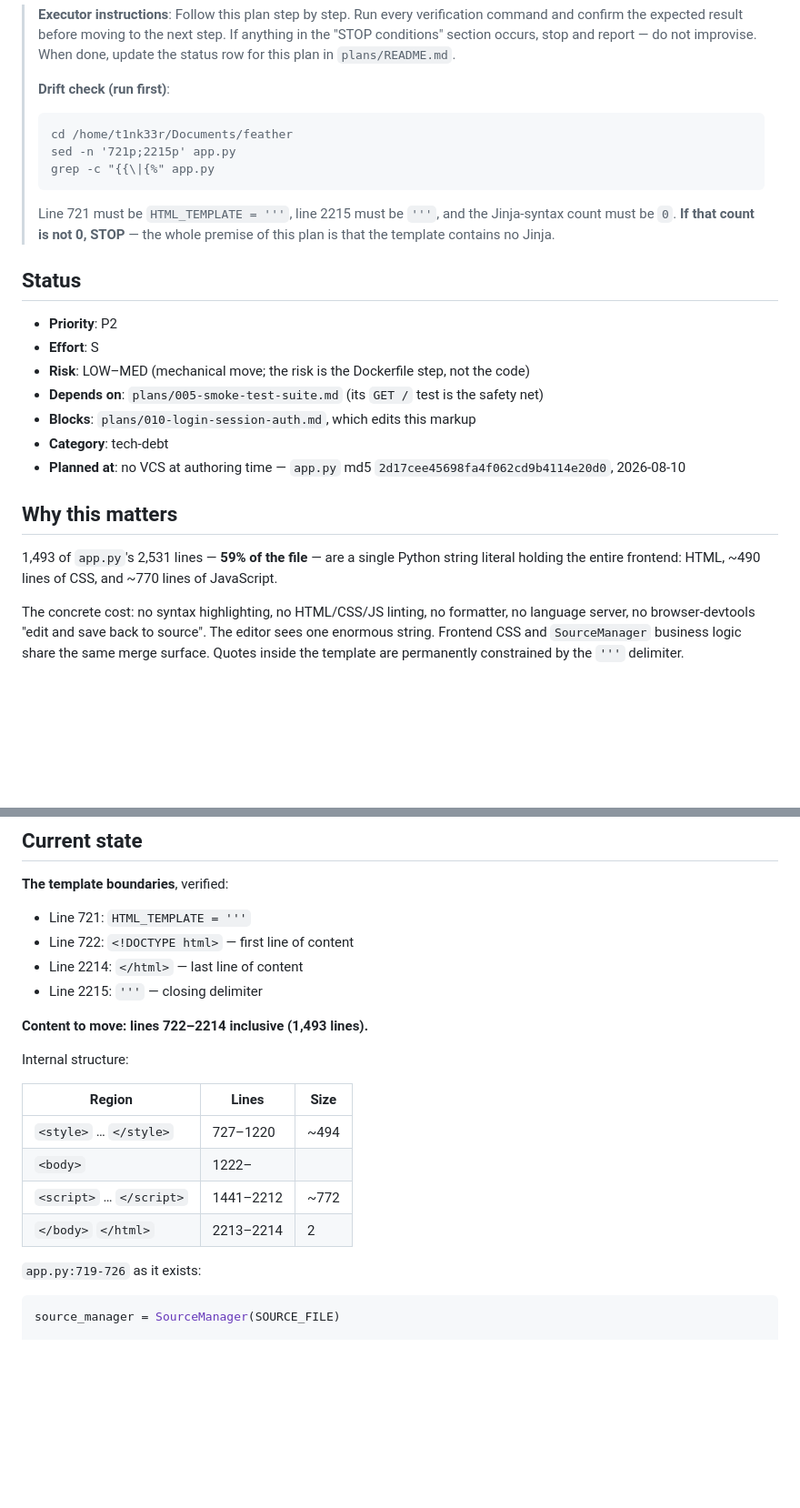
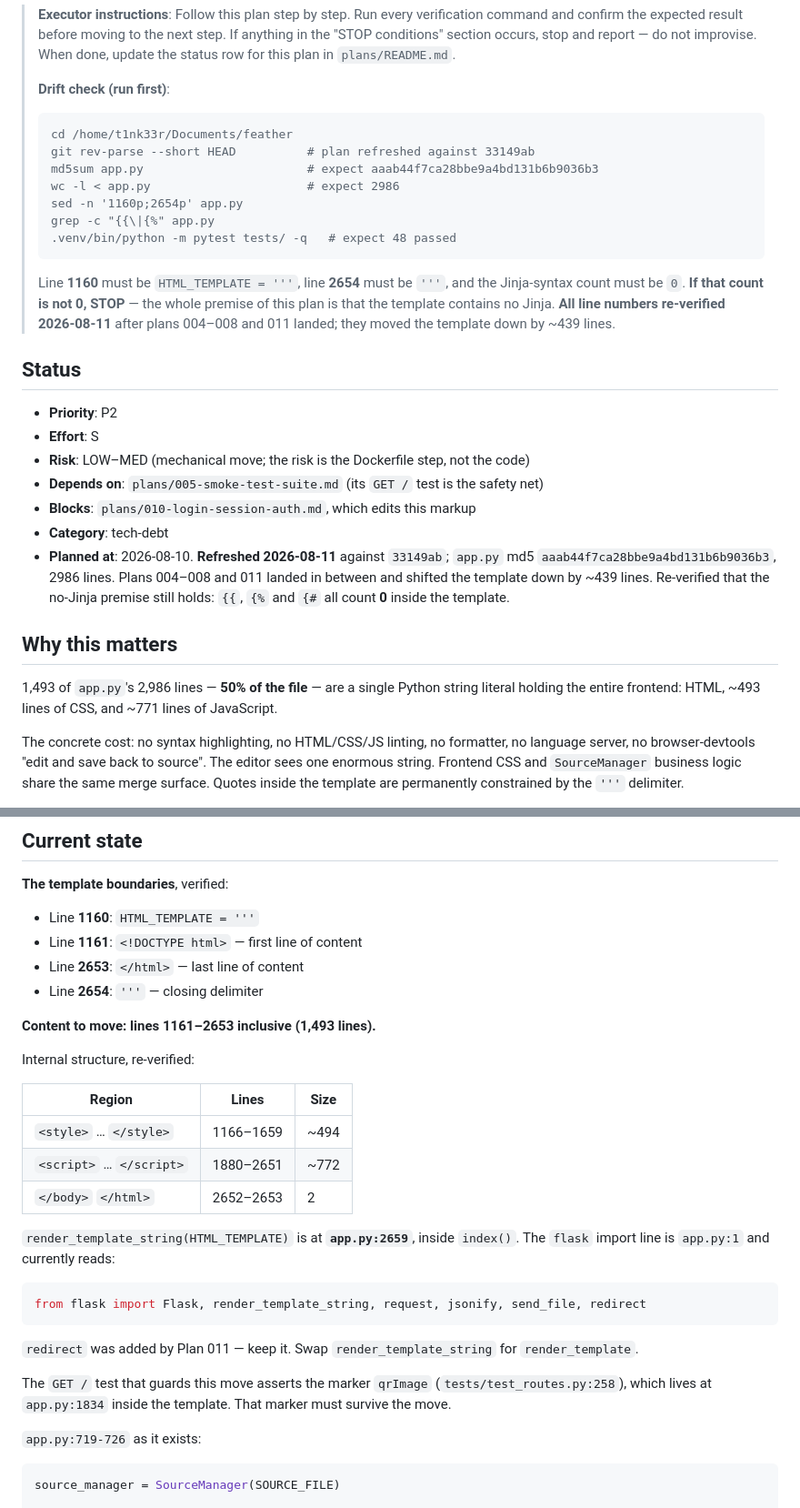
Before and after one commit to t1nk333r/feather, a Markdown page: plans/009-extract-html-template.md, 2 parts joined by grey strips. Shown at 91% size. GitHub-like rendering; blank space fills up the shorter version.

Commit message:
docs(plans): refresh plan 009 boundaries before execution
Plans 004-008 and 011 pushed the template down ~439 lines. Re-verified
every boundary: HTML_TEMPLATE opens at 1160, content is 1161-2653, closing
delimiter at 2654, render_template_string at 2659. Handing an executor the
old 721/2215 numbers would have had it slice the wrong 1,493 lines.

Re-confirmed the plan's whole premise still holds: the Jinja delimiters
all count zero inside the template, so this remains a byte-for-byte move
rather than a rewrite. The 37 JS template literals Jinja simply ignores.

Notes that plan 011 added 'redirect' to the flask import line, so the
executor swaps render_template_string for render_template without dropping
it, and that the GET / test's qrImage marker must survive the move.

Adds a worktree-appropriate check for the Dockerfile COPY step — building
the image and fetching / from a one-off container needs neither data/ nor
.env, and a missing COPY is the one failure here that is invisible until
production.

Co-Authored-By: Claude Opus 5 <noreply@anthropic.com>
Claude-Session: https://claude.ai/code/session_016ro9e9uGTXi1CyF22ET8zu

````diff
--- a/plans/009-extract-html-template.md
+++ b/plans/009-extract-html-template.md
@@ -9,12 +9,18 @@
 > **Drift check (run first)**:
 > ```
 > cd /home/t1nk33r/Documents/feather
-> sed -n '721p;2215p' app.py
+> git rev-parse --short HEAD          # plan refreshed against 33149ab
+> md5sum app.py                       # expect aaab44f7ca28bbe9a4bd131b6b9036b3
+> wc -l < app.py                      # expect 2986
+> sed -n '1160p;2654p' app.py
 > grep -c "{{\|{%" app.py
+> .venv/bin/python -m pytest tests/ -q   # expect 48 passed
 > ```
-> Line 721 must be `HTML_TEMPLATE = '''`, line 2215 must be `'''`, and the
-> Jinja-syntax count must be `0`. **If that count is not 0, STOP** — the whole
-> premise of this plan is that the template contains no Jinja.
+> Line **1160** must be `HTML_TEMPLATE = '''`, line **2654** must be `'''`, and
+> the Jinja-syntax count must be `0`. **If that count is not 0, STOP** — the
+> whole premise of this plan is that the template contains no Jinja.
+> **All line numbers re-verified 2026-08-11** after plans 004–008 and 011
+> landed; they moved the template down by ~439 lines.
 
 ## Status
 
@@ -24,11 +30,11 @@
 - **Depends on**: `plans/005-smoke-test-suite.md` (its `GET /` test is the safety net)
 - **Blocks**: `plans/010-login-session-auth.md`, which edits this markup
 - **Category**: tech-debt
-- **Planned at**: no VCS at authoring time — `app.py` md5 `2d17cee45698fa4f062cd9b4114e20d0`, 2026-08-10
+- **Planned at**: 2026-08-10. **Refreshed 2026-08-11** against `33149ab`; `app.py` md5 `aaab44f7ca28bbe9a4bd131b6b9036b3`, 2986 lines. Plans 004–008 and 011 landed in between and shifted the template down by ~439 lines. Re-verified that the no-Jinja premise still holds: `{{`, `{%` and `{#` all count **0** inside the template.
 
 ## Why this matters
 
-1,493 of `app.py`'s 2,531 lines — **59% of the file** — are a single Python string literal holding the entire frontend: HTML, ~490 lines of CSS, and ~770 lines of JavaScript.
+1,493 of `app.py`'s 2,986 lines — **50% of the file** — are a single Python string literal holding the entire frontend: HTML, ~493 lines of CSS, and ~771 lines of JavaScript.
 
 The concrete cost: no syntax highlighting, no HTML/CSS/JS linting, no formatter, no language server, no browser-devtools "edit and save back to source". The editor sees one enormous string. Frontend CSS and `SourceManager` business logic share the same merge surface. Quotes inside the template are permanently constrained by the `'''` delimiter.
 
@@ -40,21 +46,30 @@ Plan 010 adds a login modal to this markup. Doing that in a real `.html` file ra
 
 **The template boundaries**, verified:
 
-- Line 721: `HTML_TEMPLATE = '''`
-- Line 722: `<!DOCTYPE html>` — first line of content
-- Line 2214: `</html>` — last line of content
-- Line 2215: `'''` — closing delimiter
+- Line **1160**: `HTML_TEMPLATE = '''`
+- Line **1161**: `<!DOCTYPE html>` — first line of content
+- Line **2653**: `</html>` — last line of content
+- Line **2654**: `'''` — closing delimiter
 
-**Content to move: lines 722–2214 inclusive (1,493 lines).**
+**Content to move: lines 1161–2653 inclusive (1,493 lines).**
 
-Internal structure:
+Internal structure, re-verified:
 
 | Region | Lines | Size |
 |---|---|---|
-| `<style>` … `</style>` | 727–1220 | ~494 |
-| `<body>` | 1222– | |
-| `<script>` … `</script>` | 1441–2212 | ~772 |
-| `</body>` `</html>` | 2213–2214 | 2 |
+| `<style>` … `</style>` | 1166–1659 | ~494 |
+| `<script>` … `</script>` | 1880–2651 | ~772 |
+| `</body>` `</html>` | 2652–2653 | 2 |
+
+`render_template_string(HTML_TEMPLATE)` is at **`app.py:2659`**, inside `index()`. The `flask` import line is `app.py:1` and currently reads:
+
+```python
+from flask import Flask, render_template_string, request, jsonify, send_file, redirect
+```
+
+`redirect` was added by Plan 011 — keep it. Swap `render_template_string` for `render_template`.
+
+The `GET /` test that guards this move asserts the marker `qrImage` (`tests/test_routes.py:258`), which lives at `app.py:1834` inside the template. That marker must survive the move.
 
 `app.py:719-726` as it exists:
 
````
Also changed, not shown: other parts of plans/009-extract-html-template.md (+15 -0 lines).
